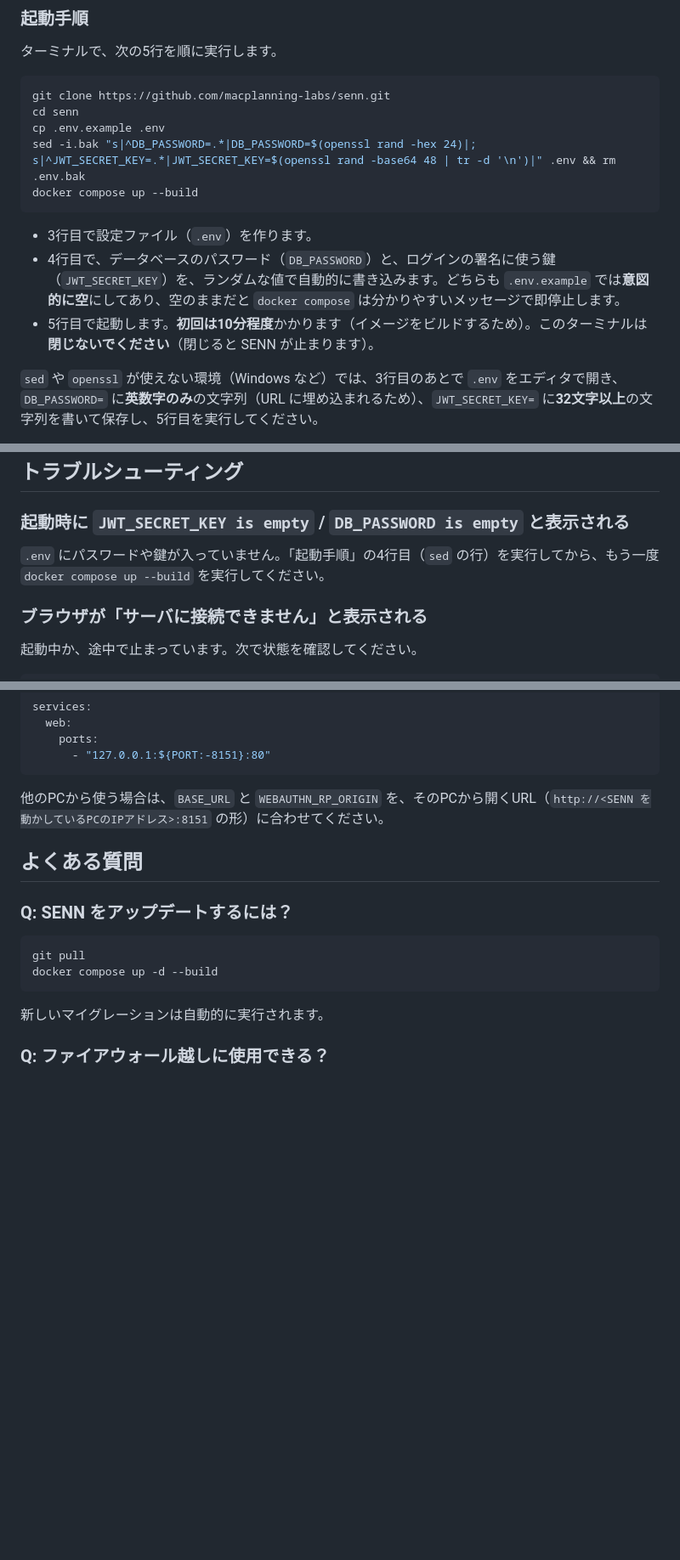
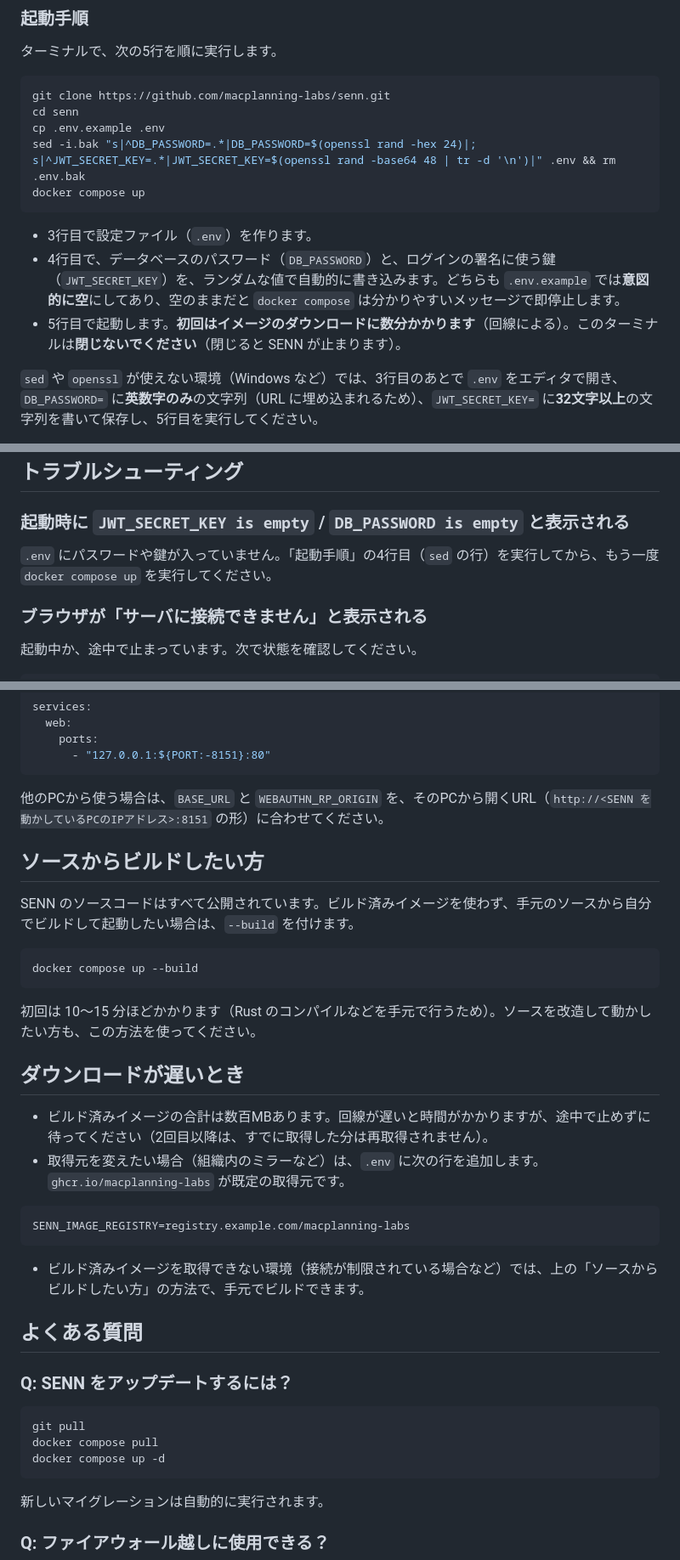
Before and after one commit to macplanning-labs/senn, a Markdown page: docs/利用ガイド_OSS自己構築.md, 3 parts joined by grey strips. Shown at 85% size. Drawn GitHub-style; blank space fills up the shorter version.

Commit message:
sync: SENN develop@a379c76 を OSS 版へ反映
 1 file changed, 26 insertions(+), 4 deletions(-)
新規マイグレーション: なし
OSS制約への変換: チケットキー→DEMO / 製品固有ファイル除去・置換 / 内部メール汎用化
検証: 社内限定要素・gitleaks・禁止ファイル・compose構文・ローカルCI

Source-Commit: a379c76d1ec5c23649151a01b3d5eded0b56e738

````diff
--- a/docs/利用ガイド_OSS自己構築.md
+++ b/docs/利用ガイド_OSS自己構築.md
@@ -20,12 +20,12 @@ git clone https://github.com/macplanning-labs/senn.git
 cd senn
 cp .env.example .env
 sed -i.bak "s|^DB_PASSWORD=.*|DB_PASSWORD=$(openssl rand -hex 24)|; s|^JWT_SECRET_KEY=.*|JWT_SECRET_KEY=$(openssl rand -base64 48 | tr -d '\n')|" .env && rm .env.bak
-docker compose up --build
+docker compose up
 ```
 
 - 3行目で設定ファイル（`.env`）を作ります。
 - 4行目で、データベースのパスワード（`DB_PASSWORD`）と、ログインの署名に使う鍵（`JWT_SECRET_KEY`）を、ランダムな値で自動的に書き込みます。どちらも `.env.example` では**意図的に空**にしてあり、空のままだと `docker compose` は分かりやすいメッセージで即停止します。
-- 5行目で起動します。**初回は10分程度**かかります（イメージをビルドするため）。このターミナルは**閉じないでください**（閉じると SENN が止まります）。
+- 5行目で起動します。**初回はイメージのダウンロードに数分かかります**（回線による）。このターミナルは**閉じないでください**（閉じると SENN が止まります）。
 
 `sed` や `openssl` が使えない環境（Windows など）では、3行目のあとで `.env` をエディタで開き、`DB_PASSWORD=` に**英数字のみ**の文字列（URL に埋め込まれるため）、`JWT_SECRET_KEY=` に**32文字以上**の文字列を書いて保存し、5行目を実行してください。
 
@@ -92,7 +92,7 @@ rm -rf senn
 
 ### 起動時に `JWT_SECRET_KEY is empty` / `DB_PASSWORD is empty` と表示される
 
-`.env` にパスワードや鍵が入っていません。「起動手順」の4行目（`sed` の行）を実行してから、もう一度 `docker compose up --build` を実行してください。
+`.env` にパスワードや鍵が入っていません。「起動手順」の4行目（`sed` の行）を実行してから、もう一度 `docker compose up` を実行してください。
 
 ### ブラウザが「サーバに接続できません」と表示される
 
@@ -184,13 +184,35 @@ services:
 
 他のPCから使う場合は、`BASE_URL` と `WEBAUTHN_RP_ORIGIN` を、そのPCから開くURL（`http://<SENN を動かしているPCのIPアドレス>:8151` の形）に合わせてください。
 
+## ソースからビルドしたい方
+
+SENN のソースコードはすべて公開されています。ビルド済みイメージを使わず、手元のソースから自分でビルドして起動したい場合は、`--build` を付けます。
+
+```bash
+docker compose up --build
+```
+
+初回は 10〜15 分ほどかかります（Rust のコンパイルなどを手元で行うため）。ソースを改造して動かしたい方も、この方法を使ってください。
+
+## ダウンロードが遅いとき
+
+- ビルド済みイメージの合計は数百MBあります。回線が遅いと時間がかかりますが、途中で止めずに待ってください（2回目以降は、すでに取得した分は再取得されません）。
+- 取得元を変えたい場合（組織内のミラーなど）は、`.env` に次の行を追加します。`ghcr.io/macplanning-labs` が既定の取得元です。
+
+```text
+SENN_IMAGE_REGISTRY=registry.example.com/macplanning-labs
+```
+
+- ビルド済みイメージを取得できない環境（接続が制限されている場合など）では、上の「ソースからビルドしたい方」の方法で、手元でビルドできます。
+
 ## よくある質問
 
 ### Q: SENN をアップデートするには？
 
 ```bash
 git pull
-docker compose up -d --build
+docker compose pull
+docker compose up -d
 ```
 
 新しいマイグレーションは自動的に実行されます。
````
